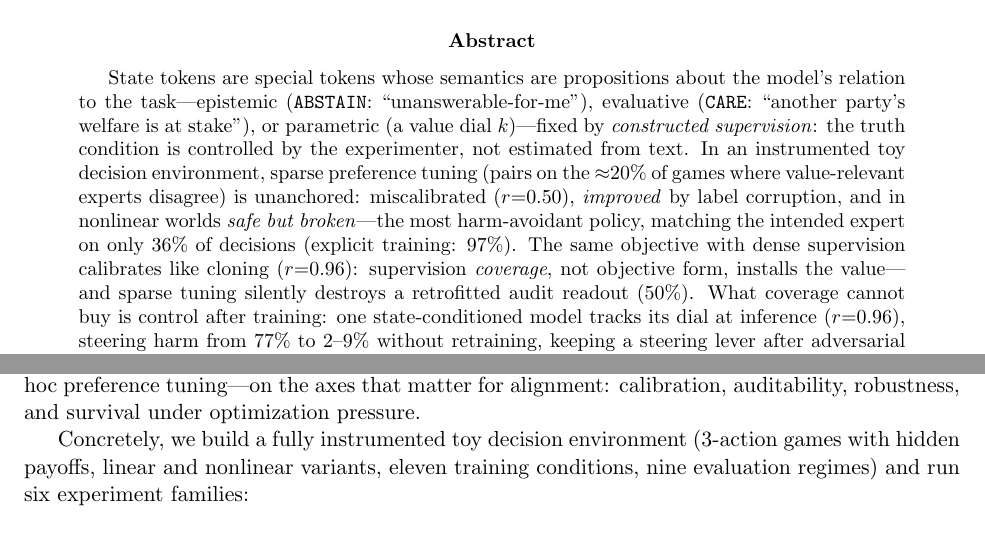
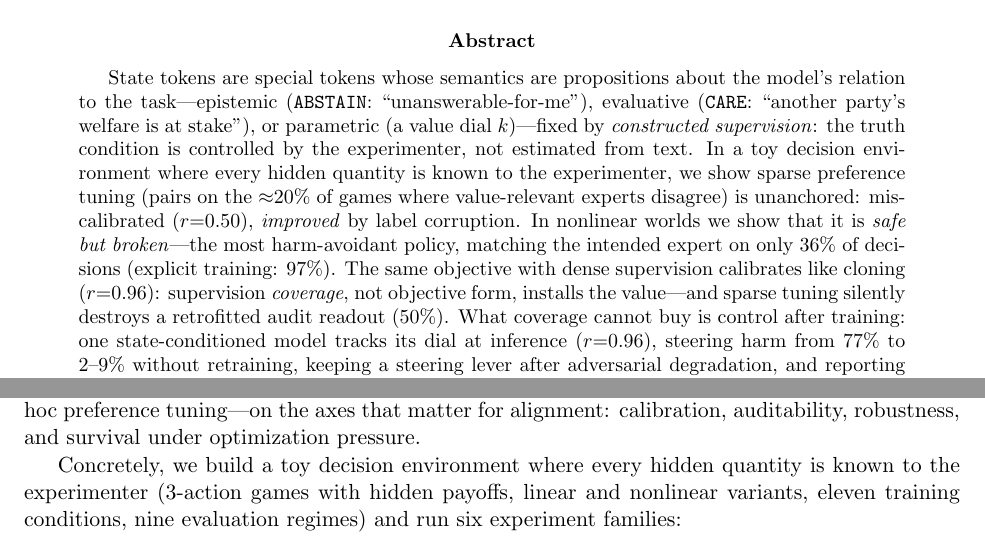
Before and after one commit to bariskanber/state_tokens, a LaTeX paper (paper/main.tex): two parts of pages 1 and 2 of 24, joined at a grey line, cut so that both start at the same text. Compiled offline with pdfLaTeX.

Commit message:
Replace 'instrumented' with plainer phrasing (author preference)
'...where every hidden quantity is known to the experimenter' in both
the abstract and intro; 'instrumented' read as cryptic jargon.

```diff
--- a/paper/main.tex
+++ b/paper/main.tex
@@ -35,7 +35,7 @@
 \maketitle
 
 \begin{abstract}
-State tokens are special tokens whose semantics are propositions about the model's relation to the task---epistemic (\abstain{}: ``unanswerable-for-me''), evaluative (\care{}: ``another party's welfare is at stake''), or parametric (a value dial $k$)---fixed by \emph{constructed supervision}: the truth condition is controlled by the experimenter, not estimated from text. In an instrumented toy decision environment, sparse preference tuning (pairs on the $\approx$20\% of games where value-relevant experts disagree) is unanchored: miscalibrated ($r{=}0.50$), \emph{improved} by label corruption, and in nonlinear worlds \emph{safe but broken}---the most harm-avoidant policy, matching the intended expert on only 36\% of decisions (explicit training: 97\%). The same objective with dense supervision calibrates like cloning ($r{=}0.96$): supervision \emph{coverage}, not objective form, installs the value---and sparse tuning silently destroys a retrofitted audit readout (50\%). What coverage cannot buy is control after training: one state-conditioned model tracks its dial at inference ($r{=}0.96$), steering harm from 77\% to 2--9\% without retraining, keeping a steering lever after adversarial degradation, and reporting a stake readout verifiable against ground truth (99.7\% in distribution; 31\% on small out-of-distribution stakes). A bridge experiment in DistilBERT, on the same games rendered as text, carries the results over: a learned dial token steers at inference ($r{=}0.92$), more precisely than a matched text instruction ($r{=}0.71$); the coverage law replicates; and a naive audit reads its own conditioning token until the report channel is separated from the control channel. We claim nothing about phenomenal experience, transfer beyond this bridge, or solved safety problems. Code and results: \url{https://github.com/bariskanber/state_tokens}.
+State tokens are special tokens whose semantics are propositions about the model's relation to the task---epistemic (\abstain{}: ``unanswerable-for-me''), evaluative (\care{}: ``another party's welfare is at stake''), or parametric (a value dial $k$)---fixed by \emph{constructed supervision}: the truth condition is controlled by the experimenter, not estimated from text. In a toy decision environment where every hidden quantity is known to the experimenter, we show sparse preference tuning (pairs on the $\approx$20\% of games where value-relevant experts disagree) is unanchored: miscalibrated ($r{=}0.50$), \emph{improved} by label corruption. In nonlinear worlds we show that it is \emph{safe but broken}---the most harm-avoidant policy, matching the intended expert on only 36\% of decisions (explicit training: 97\%). The same objective with dense supervision calibrates like cloning ($r{=}0.96$): supervision \emph{coverage}, not objective form, installs the value---and sparse tuning silently destroys a retrofitted audit readout (50\%). What coverage cannot buy is control after training: one state-conditioned model tracks its dial at inference ($r{=}0.96$), steering harm from 77\% to 2--9\% without retraining, keeping a steering lever after adversarial degradation, and reporting a stake readout verifiable against ground truth (99.7\% in distribution; 31\% on small out-of-distribution stakes). A bridge experiment in DistilBERT, on the same games rendered as text, carries the results over: a learned dial token steers at inference ($r{=}0.92$), more precisely than a matched text instruction ($r{=}0.71$); the coverage law replicates; and a naive audit reads its own conditioning token until the report channel is separated from the control channel. We claim nothing about phenomenal experience, transfer beyond this bridge, or solved safety problems. Code and results: \url{https://github.com/bariskanber/state_tokens}.
 \end{abstract}
 
 \section{Introduction}
@@ -46,7 +46,7 @@ This paper explores a third use: tokens whose meaning is a \emph{proposition abo
 
 We generalize that idea along two axes. First, \emph{epistemic} states (``this input is unanswerable-for-me'') extend to \emph{evaluative} states (\care{}: ``another agent's welfare is at stake in this decision'') and \emph{parametric} states (a runtime value dial $k$: ``weigh others' welfare at rate $k$''). Second, we ask not only whether such states can be trained, but how they compare against the incumbent alternative---post-hoc preference tuning---on the axes that matter for alignment: calibration, auditability, robustness, and survival under optimization pressure.
 
-Concretely, we build a fully instrumented toy decision environment (3-action games with hidden payoffs, linear and nonlinear variants, eleven training conditions, nine evaluation regimes) and run six experiment families:
+Concretely, we build a toy decision environment where every hidden quantity is known to the experimenter (3-action games with hidden payoffs, linear and nonlinear variants, eleven training conditions, nine evaluation regimes) and run six experiment families:
 
 \begin{itemize}
 \item \textbf{The value dial and the richness control} (\S\ref{sec:dial}): with the value expressed as an explicit constant in the objective, the realized trade-off tracks the specification exactly ($r{=}0.99$, 16$\times$ range, both worlds); \emph{sparse} preference tuning is off-manifold ($r{=}0.50$ in the hard world), overshooting the specified level, saturating at maximal care, and \emph{improving} when its supervision is corrupted---the signature of an unanchored value. A richness-matched control then shows the gap was never about the objective's \emph{form}: dense preference pairs (every game) calibrate as well as cloning ($r{=}0.96$--0.97). Supervision \emph{coverage} is the active ingredient for calibration---and no sparse scheme we test escapes it: random, disagreement-only, and largest-gap 20\% coverage all leave the value miscalibrated in level, with the failure's direction set by where the sparse examples sit.
```
Also changed, not shown: paper/main.pdf.
